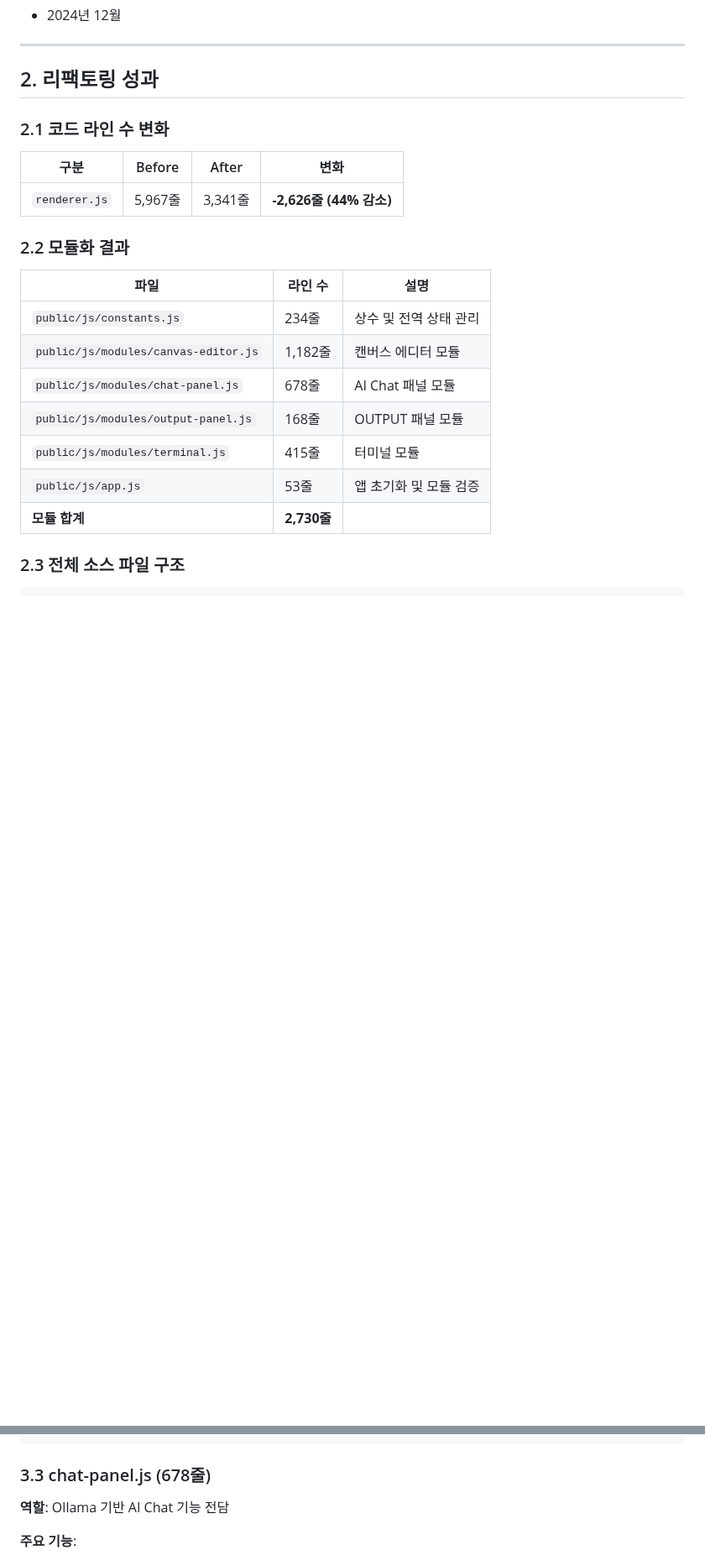
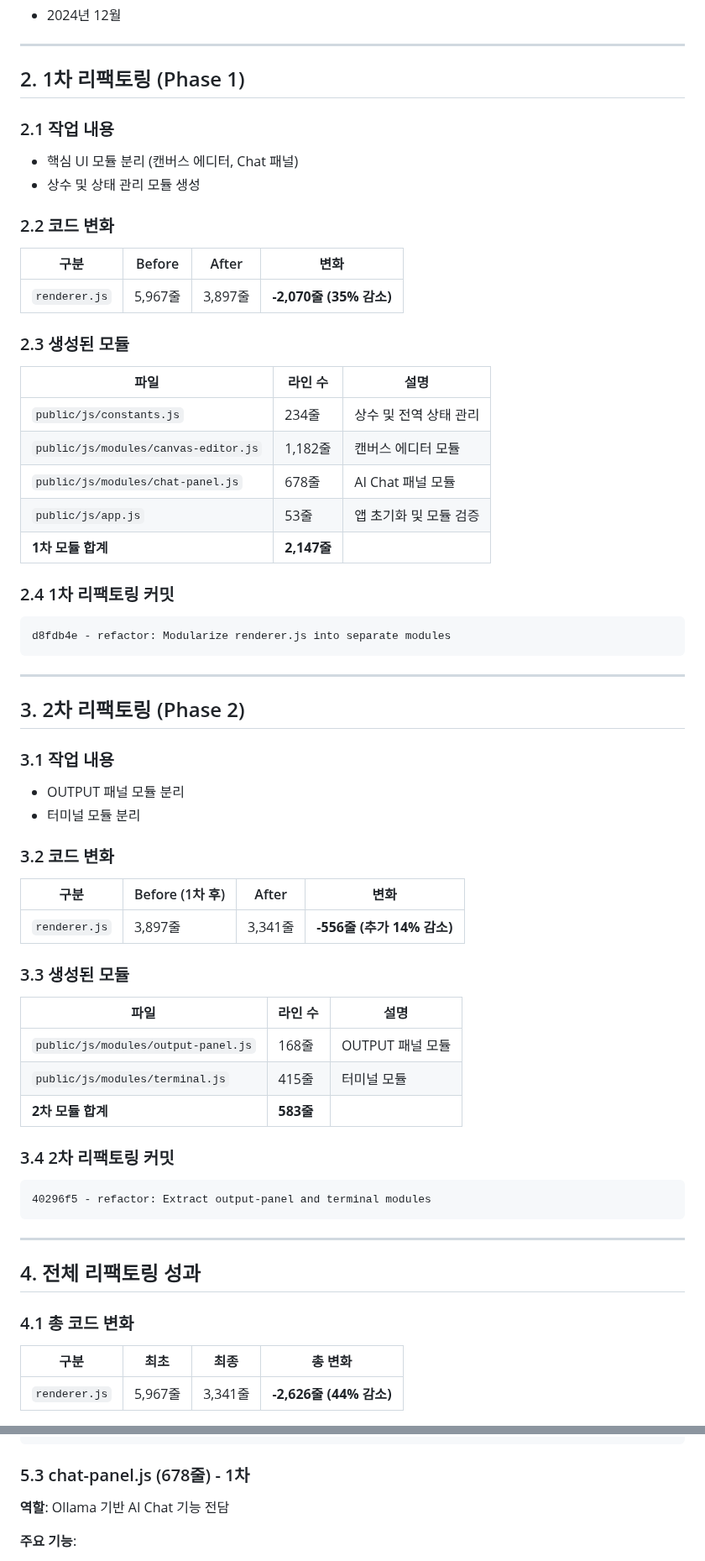
Before and after one commit to eunmin6/creative-tools, a Markdown page: refactory_result.md, 2 parts joined by grey strips. Shown at 84% size. Rendered like a GitHub page; blank space fills up the shorter version.

````diff
--- a/refactory_result.md
+++ b/refactory_result.md
@@ -12,24 +12,67 @@
 
 ---
 
-## 2. 리팩토링 성과
+## 2. 1차 리팩토링 (Phase 1)
 
-### 2.1 코드 라인 수 변화
+### 2.1 작업 내용
+- 핵심 UI 모듈 분리 (캔버스 에디터, Chat 패널)
+- 상수 및 상태 관리 모듈 생성
+
+### 2.2 코드 변화
 
 | 구분 | Before | After | 변화 |
 |------|--------|-------|------|
-| `renderer.js` | 5,967줄 | 3,341줄 | **-2,626줄 (44% 감소)** |
+| `renderer.js` | 5,967줄 | 3,897줄 | **-2,070줄 (35% 감소)** |
 
-### 2.2 모듈화 결과
+### 2.3 생성된 모듈
 
 | 파일 | 라인 수 | 설명 |
 |------|---------|------|
 | `public/js/constants.js` | 234줄 | 상수 및 전역 상태 관리 |
 | `public/js/modules/canvas-editor.js` | 1,182줄 | 캔버스 에디터 모듈 |
 | `public/js/modules/chat-panel.js` | 678줄 | AI Chat 패널 모듈 |
+| `public/js/app.js` | 53줄 | 앱 초기화 및 모듈 검증 |
+| **1차 모듈 합계** | **2,147줄** | |
+
+### 2.4 1차 리팩토링 커밋
+```
+d8fdb4e - refactor: Modularize renderer.js into separate modules
+```
+
+---
+
+## 3. 2차 리팩토링 (Phase 2)
+
+### 3.1 작업 내용
+- OUTPUT 패널 모듈 분리
+- 터미널 모듈 분리
+
+### 3.2 코드 변화
+
+| 구분 | Before (1차 후) | After | 변화 |
+|------|----------------|-------|------|
+| `renderer.js` | 3,897줄 | 3,341줄 | **-556줄 (추가 14% 감소)** |
+
+### 3.3 생성된 모듈
+
+| 파일 | 라인 수 | 설명 |
+|------|---------|------|
 | `public/js/modules/output-panel.js` | 168줄 | OUTPUT 패널 모듈 |
 | `public/js/modules/terminal.js` | 415줄 | 터미널 모듈 |
-| `public/js/app.js` | 53줄 | 앱 초기화 및 모듈 검증 |
-| **모듈 합계** | **2,730줄** | |
+| **2차 모듈 합계** | **583줄** | |
 
-### 2.3 전체 소스 파일 구조
+### 3.4 2차 리팩토링 커밋
+```
+40296f5 - refactor: Extract output-panel and terminal modules
+```
+
+---
+
+## 4. 전체 리팩토링 성과
+
+### 4.1 총 코드 변화
+
+| 구분 | 최초 | 최종 | 총 변화 |
+|------|------|------|---------|
+| `renderer.js` | 5,967줄 | 3,341줄 | **-2,626줄 (44% 감소)** |
+
@@ -105,7 +160,7 @@ window.renderShapes
 window.getCanvasData / setCanvasData
 ```
 
-### 3.3 chat-panel.js (678줄)
+### 5.3 chat-panel.js (678줄) - 1차
 
 **역할**: Ollama 기반 AI Chat 기능 전담
 
````
Also changed, not shown: other parts of refactory_result.md (+52 -37 lines).
